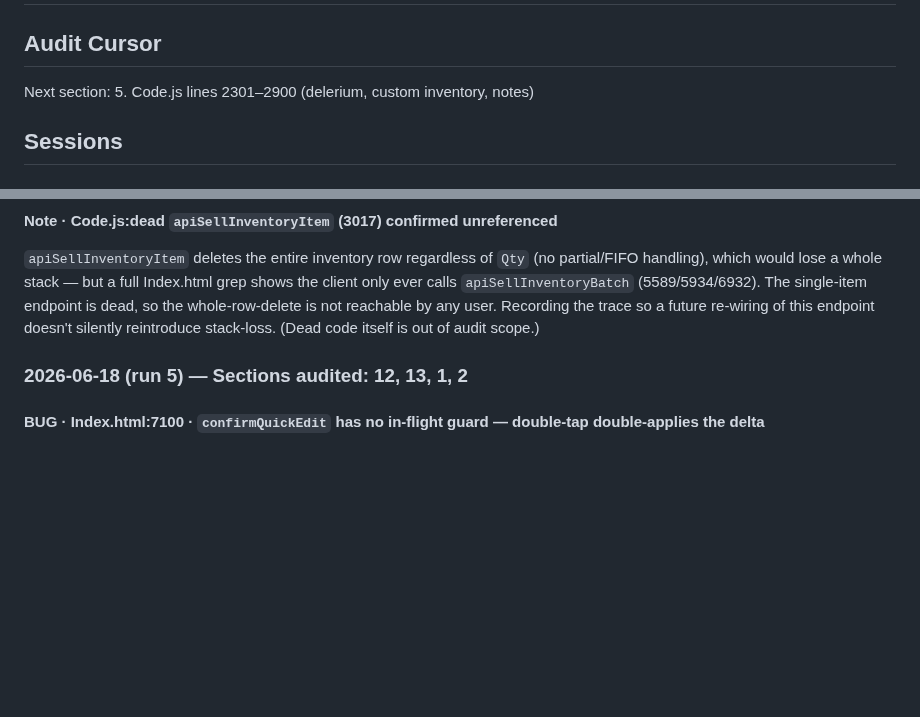
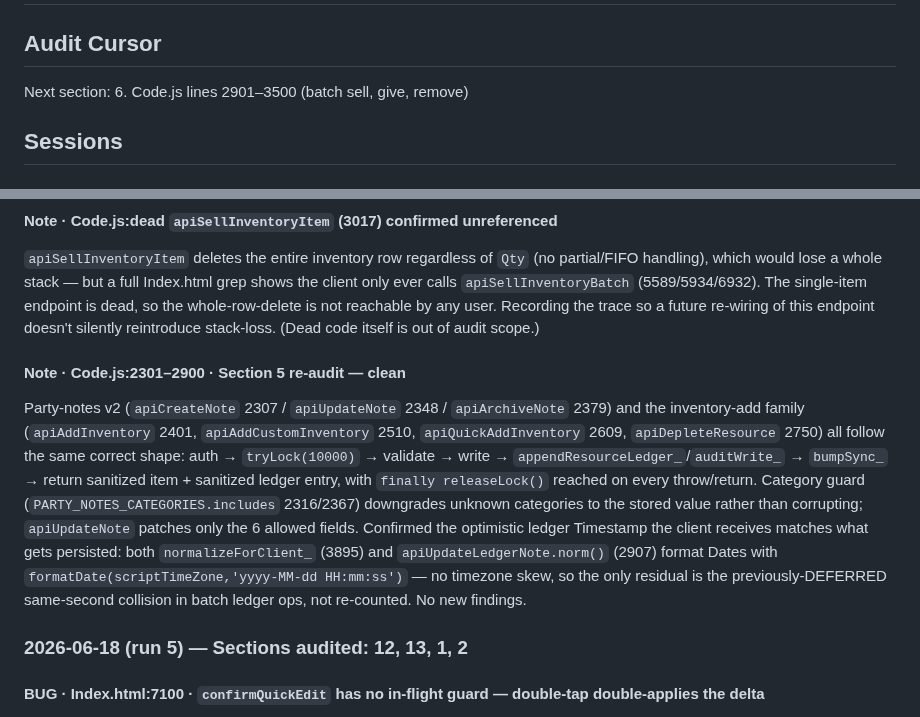
Before and after one commit to javajawa16/drakkenheim-inventory, a Markdown page: FINDINGS.md, 2 parts joined by grey strips. Rendered like a GitHub page; blank space fills up the shorter version.

Commit message:
audit: section 5 — Code.js delerium/custom/notes 2026-06-18

```diff
--- a/FINDINGS.md
+++ b/FINDINGS.md
@@ -1,7 +1,7 @@
 # Audit Findings — Drakkenheim Inventory
 
 ## Audit Cursor
-Next section: 5. Code.js lines 2301–2900 (delerium, custom inventory, notes)
+Next section: 6. Code.js lines 2901–3500 (batch sell, give, remove)
 
 ## Sessions
 
@@ -36,6 +36,19 @@ handling), which would lose a whole stack — but a full Index.html grep shows t
 ever calls `apiSellInventoryBatch` (5589/5934/6932). The single-item endpoint is dead, so the
 whole-row-delete is not reachable by any user. Recording the trace so a future re-wiring of
 this endpoint doesn't silently reintroduce stack-loss. (Dead code itself is out of audit scope.)
+
+#### Note · Code.js:2301–2900 · Section 5 re-audit — clean
+Party-notes v2 (`apiCreateNote` 2307 / `apiUpdateNote` 2348 / `apiArchiveNote` 2379) and the
+inventory-add family (`apiAddInventory` 2401, `apiAddCustomInventory` 2510, `apiQuickAddInventory`
+2609, `apiDepleteResource` 2750) all follow the same correct shape: auth → `tryLock(10000)` →
+validate → write → `appendResourceLedger_`/`auditWrite_` → `bumpSync_` → return sanitized item +
+sanitized ledger entry, with `finally releaseLock()` reached on every throw/return. Category
+guard (`PARTY_NOTES_CATEGORIES.includes` 2316/2367) downgrades unknown categories to the stored
+value rather than corrupting; `apiUpdateNote` patches only the 6 allowed fields. Confirmed the
+optimistic ledger Timestamp the client receives matches what gets persisted: both
+`normalizeForClient_` (3895) and `apiUpdateLedgerNote.norm()` (2907) format Dates with
+`formatDate(scriptTimeZone,'yyyy-MM-dd HH:mm:ss')` — no timezone skew, so the only residual is
+the previously-DEFERRED same-second collision in batch ledger ops, not re-counted. No new findings.
 
 ### 2026-06-18 (run 5) — Sections audited: 12, 13, 1, 2
 
```
